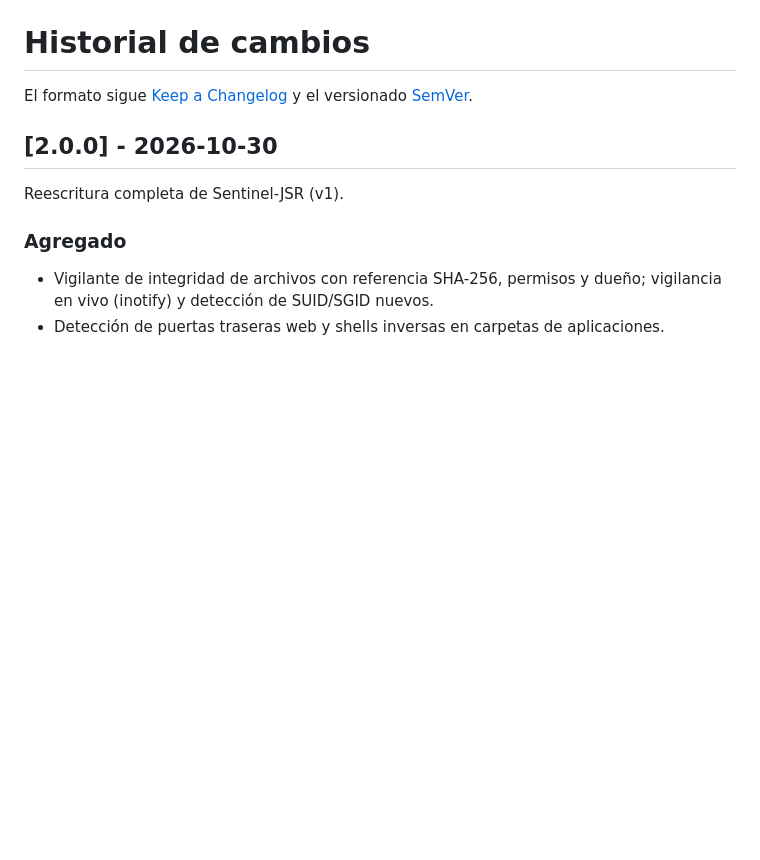
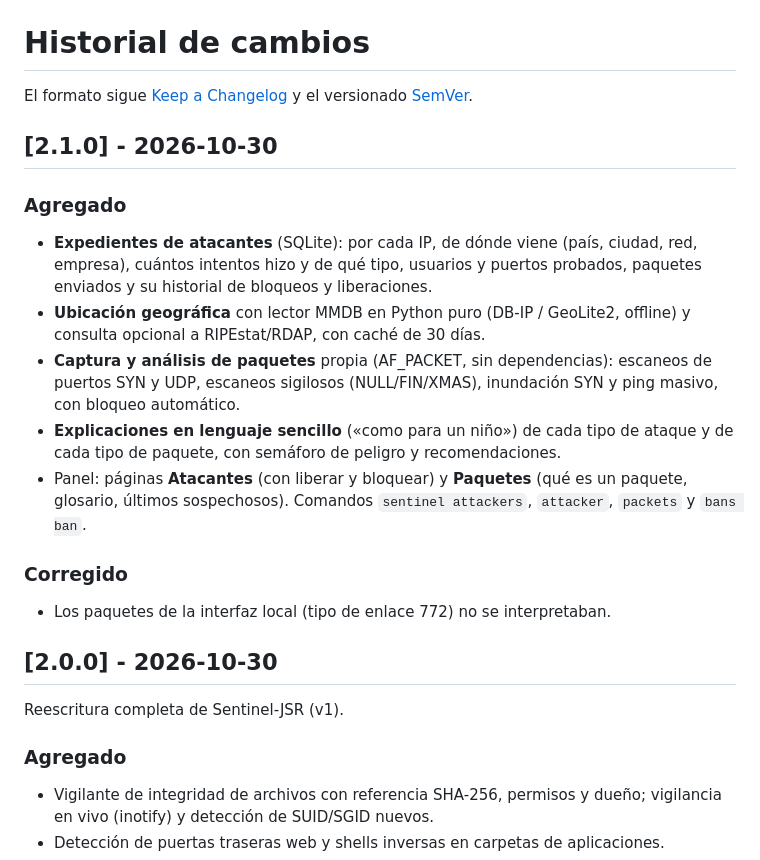
Before and after one commit to saraivaruas/sentinel-hids, a Markdown page: CHANGELOG.md, the part around the change. Drawn GitHub-style; blank space fills up the shorter version.

```diff
--- a/CHANGELOG.md
+++ b/CHANGELOG.md
@@ -1,6 +1,18 @@
 # Historial de cambios
 
 El formato sigue [Keep a Changelog](https://keepachangelog.com/es-ES/1.1.0/) y el versionado [SemVer](https://semver.org/lang/es/).
+
+## [2.1.0] - 2026-10-30
+
+### Agregado
+- **Expedientes de atacantes** (SQLite): por cada IP, de dónde viene (país, ciudad, red, empresa), cuántos intentos hizo y de qué tipo, usuarios y puertos probados, paquetes enviados y su historial de bloqueos y liberaciones.
+- **Ubicación geográfica** con lector MMDB en Python puro (DB-IP / GeoLite2, offline) y consulta opcional a RIPEstat/RDAP, con caché de 30 días.
+- **Captura y análisis de paquetes** propia (AF_PACKET, sin dependencias): escaneos de puertos SYN y UDP, escaneos sigilosos (NULL/FIN/XMAS), inundación SYN y ping masivo, con bloqueo automático.
+- **Explicaciones en lenguaje sencillo** («como para un niño») de cada tipo de ataque y de cada tipo de paquete, con semáforo de peligro y recomendaciones.
+- Panel: páginas **Atacantes** (con liberar y bloquear) y **Paquetes** (qué es un paquete, glosario, últimos sospechosos). Comandos `sentinel attackers`, `attacker`, `packets` y `bans ban`.
+
+### Corregido
+- Los paquetes de la interfaz local (tipo de enlace 772) no se interpretaban.
 
 ## [2.0.0] - 2026-10-30
 
```
Also changed, not shown: README.md (+23 -1 lines), docs/panel-atacantes.png (added), docs/panel-paquetes.png (added), 4 other files.
